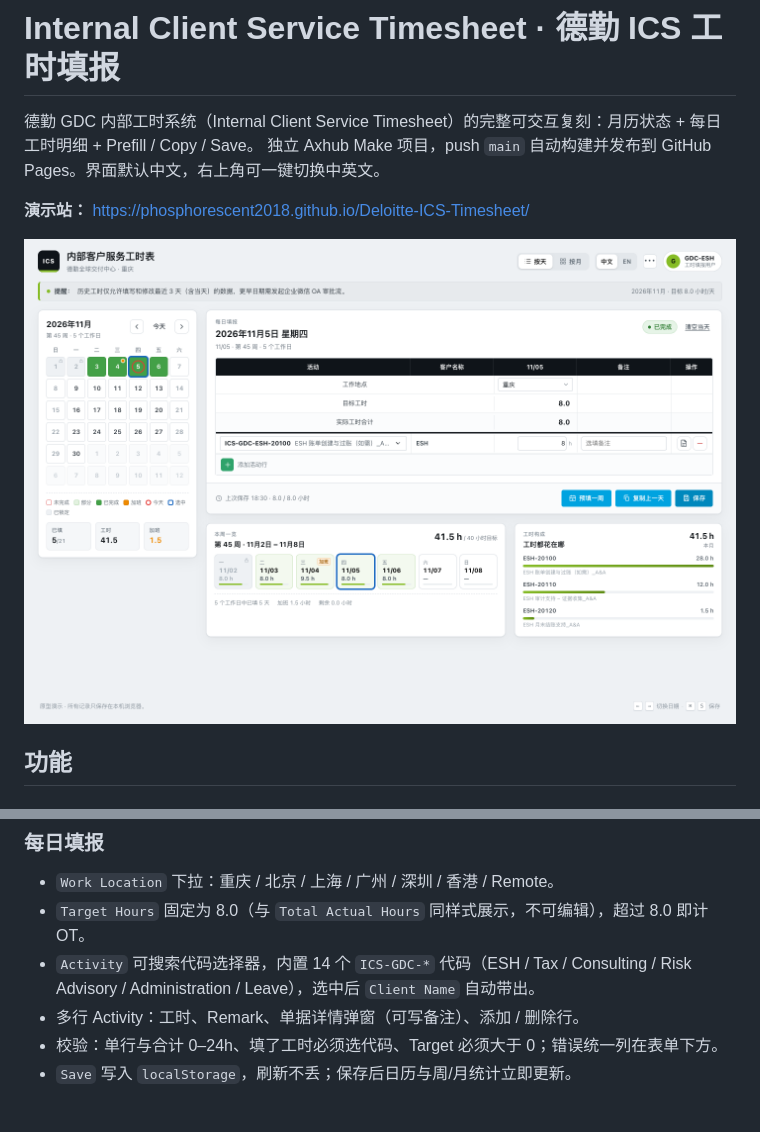
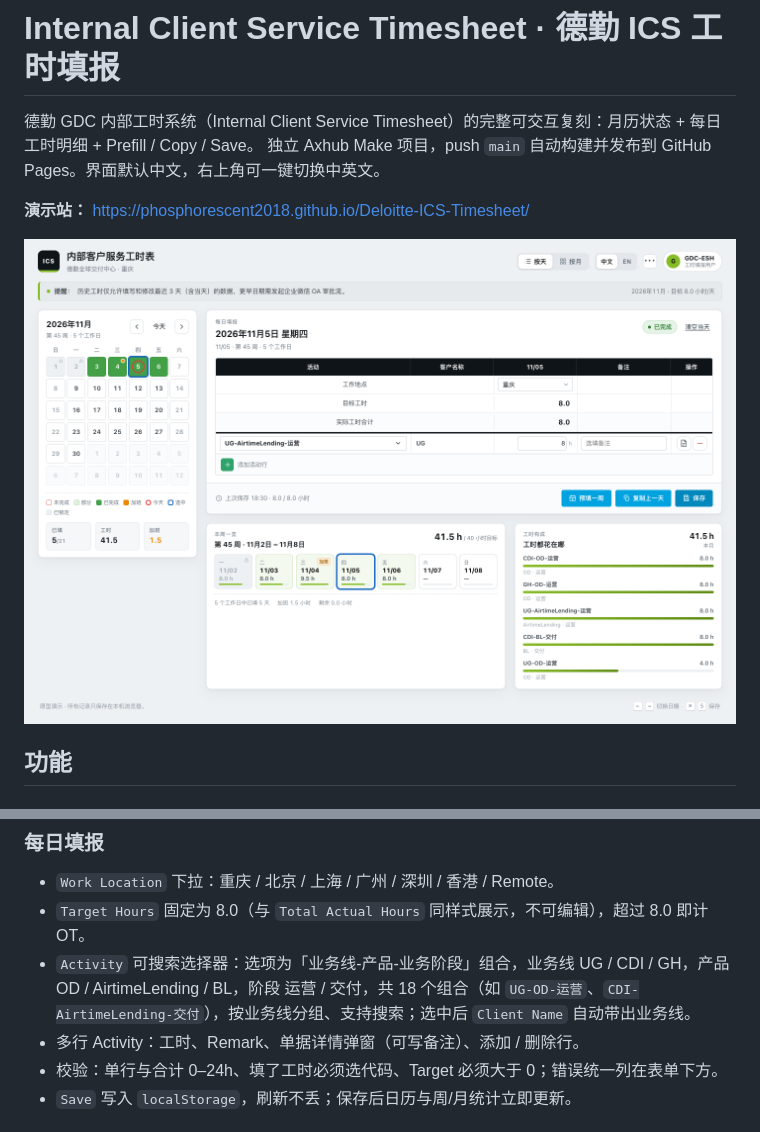
Before and after one commit to phosphorescent2018/Deloitte-ICS-Timesheet, a Markdown page: README.md, 2 parts joined by grey strips. GitHub-like rendering; pictures changed too: docs/preview.png.

Commit message:
feat(activity): 活动代码改为业务线-产品-业务阶段三级组合
- 业务线 UG/CDI/GH × 产品 OD/AirtimeLending/BL × 阶段 运营/交付 = 18 个组合
- 选择器按业务线分组、支持搜索，按钮只显示组合代码
- 种子数据、月视图标签、工时构成同步为新代码；存储版本升到 v2
- README 更新

```diff
--- a/README.md
+++ b/README.md
@@ -20,7 +20,7 @@
 
 - `Work Location` 下拉：重庆 / 北京 / 上海 / 广州 / 深圳 / 香港 / Remote。
 - `Target Hours` 固定为 8.0（与 `Total Actual Hours` 同样式展示，不可编辑），超过 8.0 即计 OT。
-- `Activity` 可搜索代码选择器，内置 14 个 `ICS-GDC-*` 代码（ESH / Tax / Consulting / Risk Advisory / Administration / Leave），选中后 `Client Name` 自动带出。
+- `Activity` 可搜索选择器：选项为「业务线-产品-业务阶段」组合，业务线 UG / CDI / GH，产品 OD / AirtimeLending / BL，阶段 运营 / 交付，共 18 个组合（如 `UG-OD-运营`、`CDI-AirtimeLending-交付`），按业务线分组、支持搜索；选中后 `Client Name` 自动带出业务线。
 - 多行 Activity：工时、Remark、单据详情弹窗（可写备注）、添加 / 删除行。
 - 校验：单行与合计 0–24h、填了工时必须选代码、Target 必须大于 0；错误统一列在表单下方。
 - `Save` 写入 `localStorage`，刷新不丢；保存后日历与周/月统计立即更新。
```
Also changed, not shown: 8 other files.
